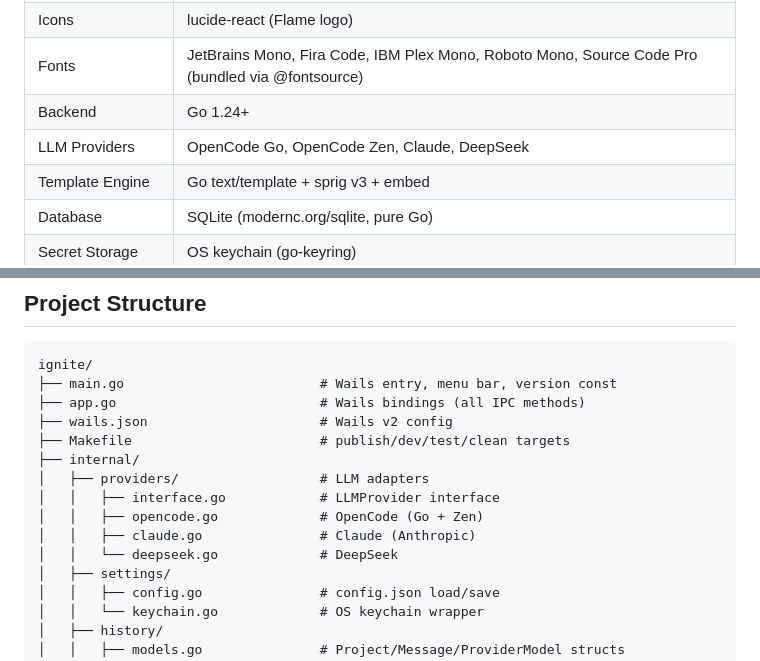
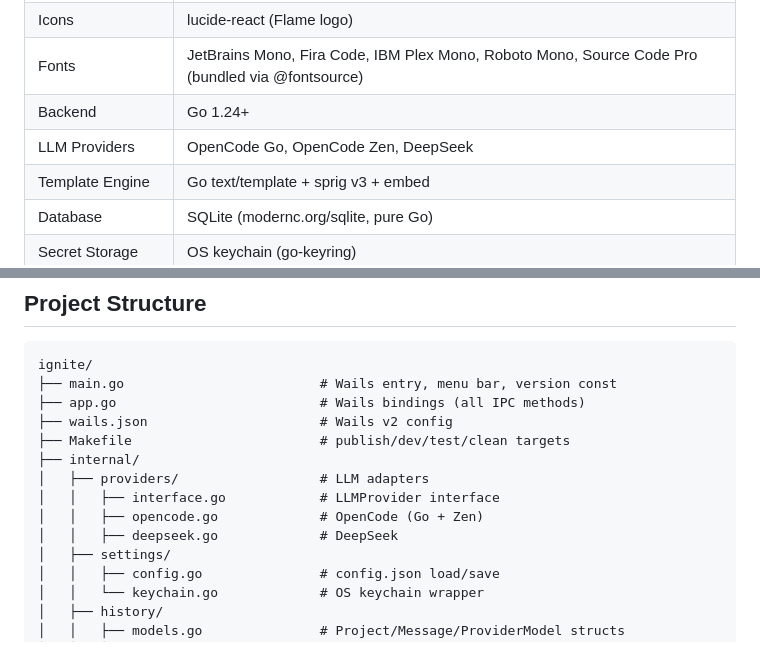
Before and after one commit to mojoaar/ignite, a Markdown page: agents.md, 2 parts joined by grey strips. Rendered like a GitHub page.

```diff
--- a/agents.md
+++ b/agents.md
@@ -27,7 +27,7 @@
 | Icons              | lucide-react (Flame logo)                              |
 | Fonts              | JetBrains Mono, Fira Code, IBM Plex Mono, Roboto Mono, Source Code Pro (bundled via @fontsource) |
 | Backend            | Go 1.24+                                              |
-| LLM Providers      | OpenCode Go, OpenCode Zen, Claude, DeepSeek           |
+| LLM Providers      | OpenCode Go, OpenCode Zen, DeepSeek               |
 | Template Engine    | Go text/template + sprig v3 + embed                   |
 | Database           | SQLite (modernc.org/sqlite, pure Go)                  |
 | Secret Storage     | OS keychain (go-keyring)                              |
@@ -89,8 +89,7 @@ ignite/
 │   ├── providers/                  # LLM adapters
 │   │   ├── interface.go            # LLMProvider interface
 │   │   ├── opencode.go             # OpenCode (Go + Zen)
-│   │   ├── claude.go               # Claude (Anthropic)
-│   │   └── deepseek.go             # DeepSeek
+│   │   ├── deepseek.go             # DeepSeek
 │   ├── settings/
 │   │   ├── config.go               # config.json load/save
 │   │   └── keychain.go             # OS keychain wrapper
```
Also changed, not shown: README.md (+1 -1 lines), plan.md (+1 -2 lines).
